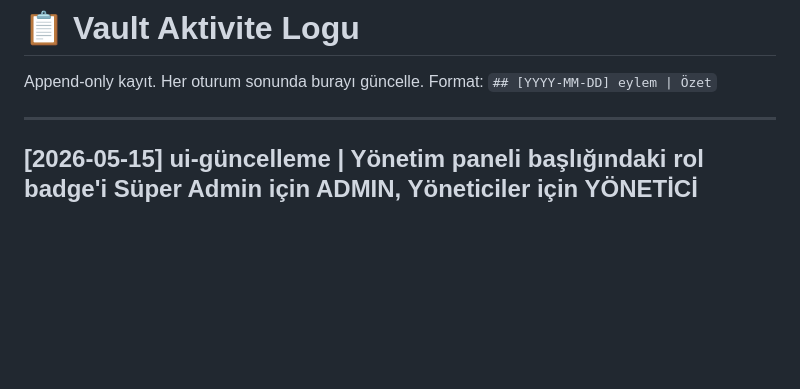
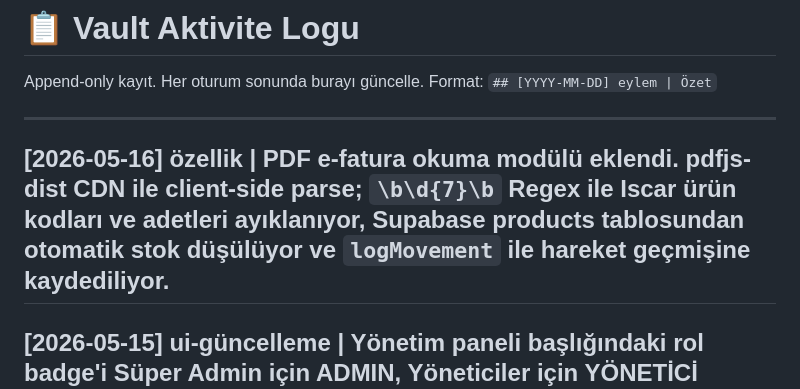
Before and after one commit to pekere01/stock, a Markdown page: log.md, the part around the change. Rendered like a GitHub page; blank space fills up the shorter version.

Commit message:
Docs: E-fatura PDF modülü log ve CLAUDE.md kuralları

```diff
--- a/log.md
+++ b/log.md
@@ -10,6 +10,8 @@ Append-only kayıt. Her oturum sonunda burayı güncelle.
 Format: `## [YYYY-MM-DD] eylem | Özet`
 
 ---
+
+## [2026-05-16] özellik | PDF e-fatura okuma modülü eklendi. pdfjs-dist CDN ile client-side parse; `\b\d{7}\b` Regex ile Iscar ürün kodları ve adetleri ayıklanıyor, Supabase products tablosundan otomatik stok düşülüyor ve `logMovement` ile hareket geçmişine kaydediliyor.
 
 ## [2026-05-15] ui-güncelleme | Yönetim paneli başlığındaki rol badge'i Süper Admin için ADMIN, Yöneticiler için YÖNETİCİ olacak şekilde dinamik hale getirildi.
 
```
